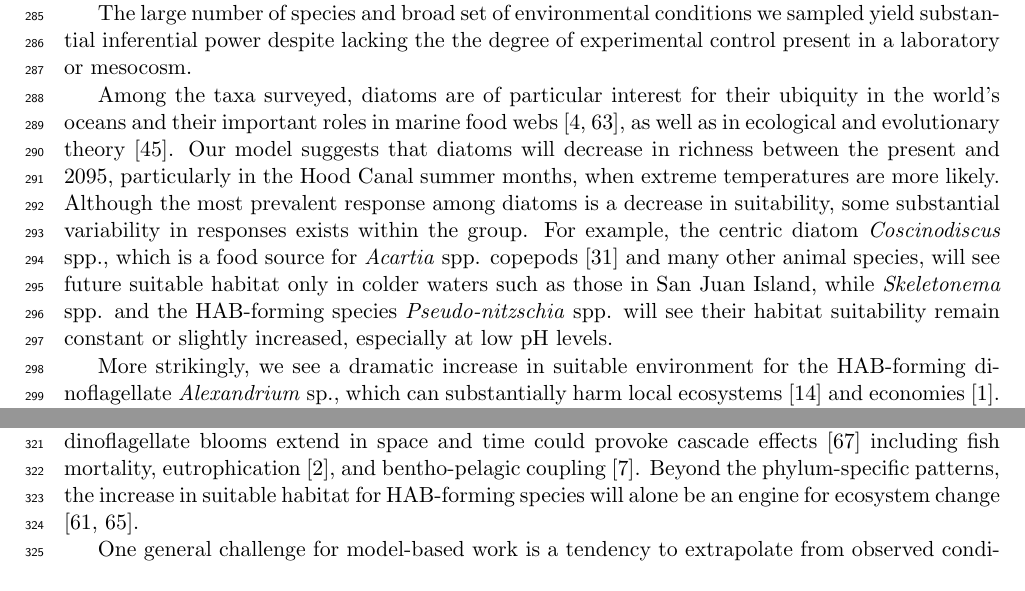
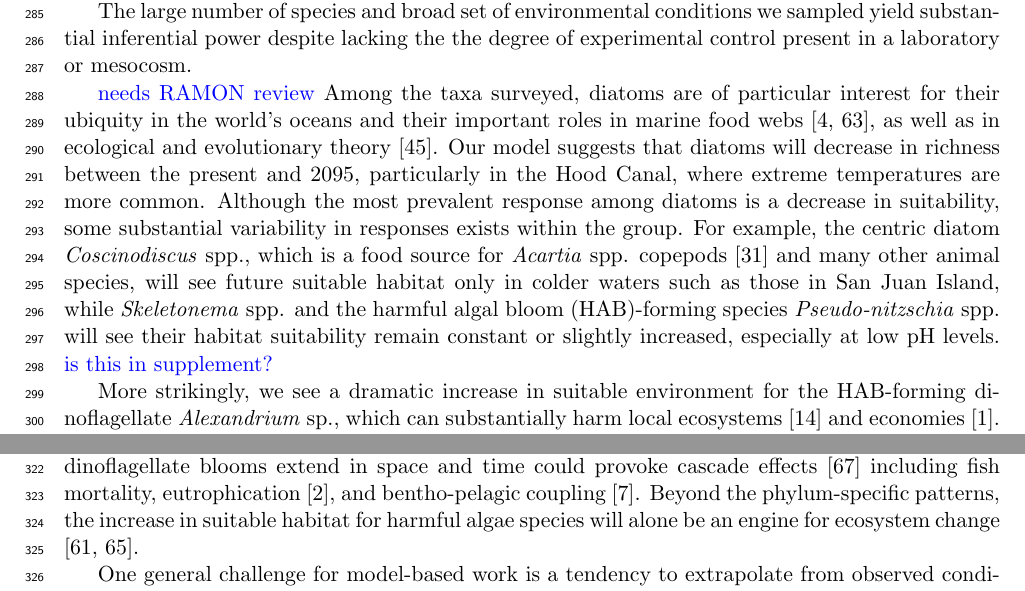
Before and after one commit to ramongallego/eDNA.and.Ocean.Acidification.Gallego.et.al.2020, a LaTeX document (Manuscript/What.lies.ahead.reviewed.tex): two parts of page 8 of 13, joined at a grey line, cut so that both start at the same text. Compiled offline with pdfLaTeX.

Commit message:
minor changes to TEX file

```diff
--- a/Manuscript/What.lies.ahead.reviewed.tex
+++ b/Manuscript/What.lies.ahead.reviewed.tex
@@ -201,7 +201,9 @@ A vast amount of evidence suggests climate-associated effects on marine species,
 
 The large number of species and broad set of environmental conditions we sampled yield substantial inferential power despite lacking the the degree of experimental control present in a laboratory or mesocosm.
 
-Among the taxa surveyed, diatoms are of particular interest for their ubiquity in the world's oceans and their important roles in marine food webs \cite{armbrust2009life, wasmund2017diatom}, as well as in ecological and evolutionary theory \cite{margalef11978}. Our model suggests that diatoms will decrease in richness between the present and 2095, particularly in the Hood Canal summer months, when extreme temperatures are more likely. Although the most prevalent response among diatoms is a decrease in suitability, some substantial variability in responses exists within the group. For example, the centric diatom \textit{Coscinodiscus} spp., which is a food source for \textit{Acartia} spp. copepods \cite{jansen2008copepods} and many other animal species, will see future suitable habitat only in colder waters such as those in San Juan Island, while \textit{Skeletonema} spp. and the HAB-forming species \textit{Pseudo-nitzschia} spp. will see their habitat suitability remain constant or slightly increased, especially at low pH levels.
+
+{\color{blue} needs RAMON review}
+Among the taxa surveyed, diatoms are of particular interest for their ubiquity in the world's oceans and their important roles in marine food webs \cite{armbrust2009life, wasmund2017diatom}, as well as in ecological and evolutionary theory \cite{margalef11978}. Our model suggests that diatoms will decrease in richness between the present and 2095, particularly in the Hood Canal, where extreme temperatures are more common. Although the most prevalent response among diatoms is a decrease in suitability, some substantial variability in responses exists within the group. For example, the centric diatom \textit{Coscinodiscus} spp., which is a food source for \textit{Acartia} spp. copepods \cite{jansen2008copepods} and many other animal species, will see future suitable habitat only in colder waters such as those in San Juan Island, while \textit{Skeletonema} spp. and the harmful algal bloom (HAB)-forming species \textit{Pseudo-nitzschia} spp. will see their habitat suitability remain constant or slightly increased, especially at low pH levels. {\color{blue} is this in supplement?}
 
 More strikingly, we see a dramatic increase in suitable environment for the HAB-forming dinoflagellate \textit{Alexandrium} sp., which can substantially harm local ecosystems \cite{colin2002latitudinal} and economies \cite{anderson2000estimated}. This increase is particularly high in the summer months of the Hood Canal, when pH is low and temperatures are are high. Both archaeological and experimental evidence suggest \textit{Alexandrium} sp. blooms with warmer temperatures \cite{mudie2002palynological}, and models \cite{moore2015present} also predict an increase in bloom-favorable conditions for \textit{Alexandrium} sp. in future oceans.
 
@@ -209,7 +211,7 @@ More strikingly, we see a dramatic increase in suitable environment for the HAB-
 
  Our model also suggests increased environmental suitability for the coccolithophore \textit{Emiliania huxleyi}. There is evidence supporting increased calcification and respiration rates with higher pCO$_2$ levels \cite{iglesias2008phytoplankton} for this ubiquitous species, although the many strains of this species and its adaptive capacity make it difficult to predict longer-term effects with confidence \cite{bolton2016decrease}.
 
- Changes in environmental conditions and associated shifts in planktonic communities will likely reshape ecosystems and food webs, although some environmental processes may be conserved even as the particular taxa change. A switch from a diatom-dominated ecosystem to one in which dinoflagellate blooms extend in space and time could provoke cascade effects \cite{xiao2018warming} including fish mortality, eutrophication \cite{anderson2002harmful}, and bentho-pelagic coupling \citep[][]{bienfang1984sinking}. Beyond the phylum-specific patterns, the increase in suitable habitat for HAB-forming species will alone be an engine for ecosystem change \cite{trainer2019pelagic, wells2018harmful}.
+ Changes in environmental conditions and associated shifts in planktonic communities will likely reshape ecosystems and food webs, although some environmental processes may be conserved even as the particular taxa change. A switch from a diatom-dominated ecosystem to one in which dinoflagellate blooms extend in space and time could provoke cascade effects \cite{xiao2018warming} including fish mortality, eutrophication \cite{anderson2002harmful}, and bentho-pelagic coupling \citep[][]{bienfang1984sinking}. Beyond the phylum-specific patterns, the increase in suitable habitat for harmful algae species will alone be an engine for ecosystem change \cite{trainer2019pelagic, wells2018harmful}.
 
 One general challenge for model-based work is a tendency to extrapolate from observed conditions in ways that are often untestable -- by necessity, projections frequently operate outside the range of parameters on which the model was trained \cite{fitzpatrick2009projection}. Our study system lets us avoid this pitfall, in that our observed conditions encompass much of the environmental range predicted for future temperate oceans. That is, the changes we predict for the year 2095 do not primarily come from extreme values of pH and temperature, but rather from presently-rare conditions becoming more common.
 
```
